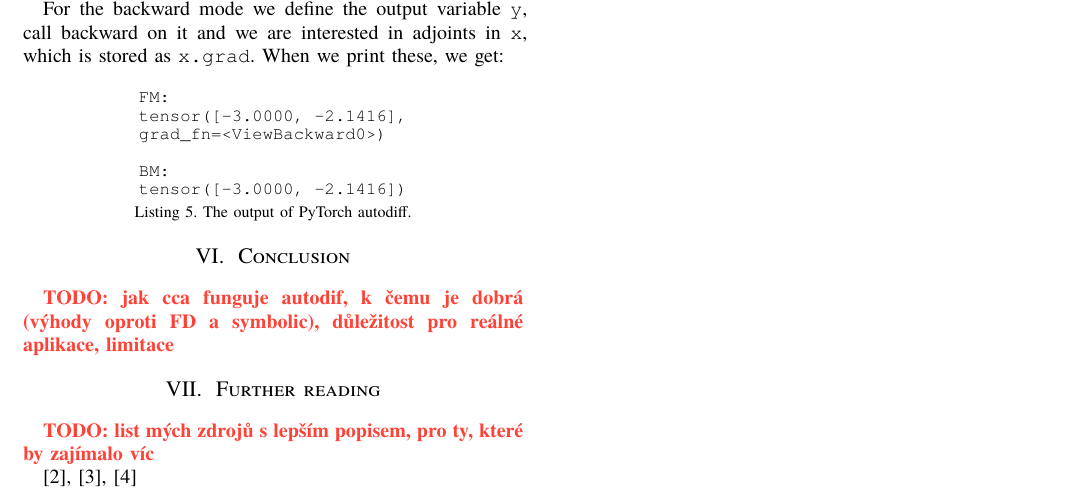
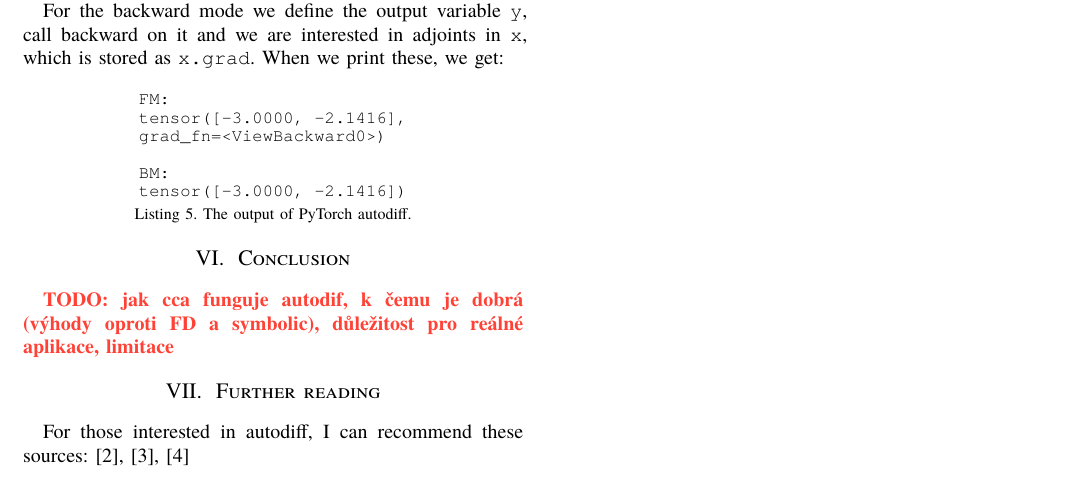
Before and after one commit to vokymir/kma-nm, a Typst document (autodif/autodiff.typ): part of page 7 of 7, cut so that both start at the same text. The pictures show the PDF file autodif/autodiff.pdf that the author committed with the source.

Commit message:
AD: further reading

```diff
--- a/autodif/autodiff.typ
+++ b/autodif/autodiff.typ
@@ -981,8 +981,7 @@ důležitost pro reálné aplikace, limitace
 
 = Further reading
 
-TODO: list mých zdrojů s lepším popisem, pro ty, které by zajímalo víc
-
+For those interested in autodiff, I can recommend these sources:
 @enwiki:autodif
 @huggingface:autodif
 @dlsyscourse
```
Also changed, not shown: autodif/autodiff.pdf.
